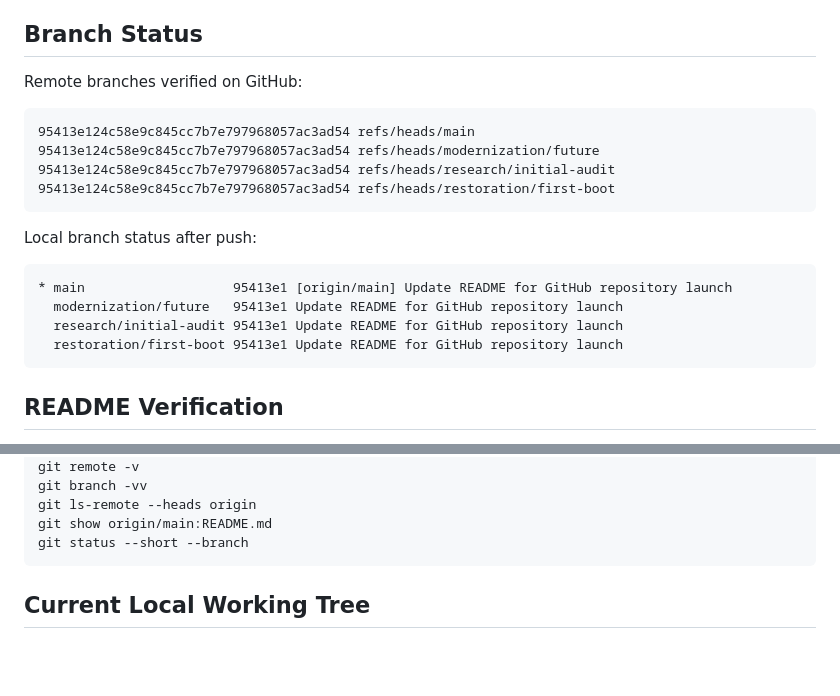
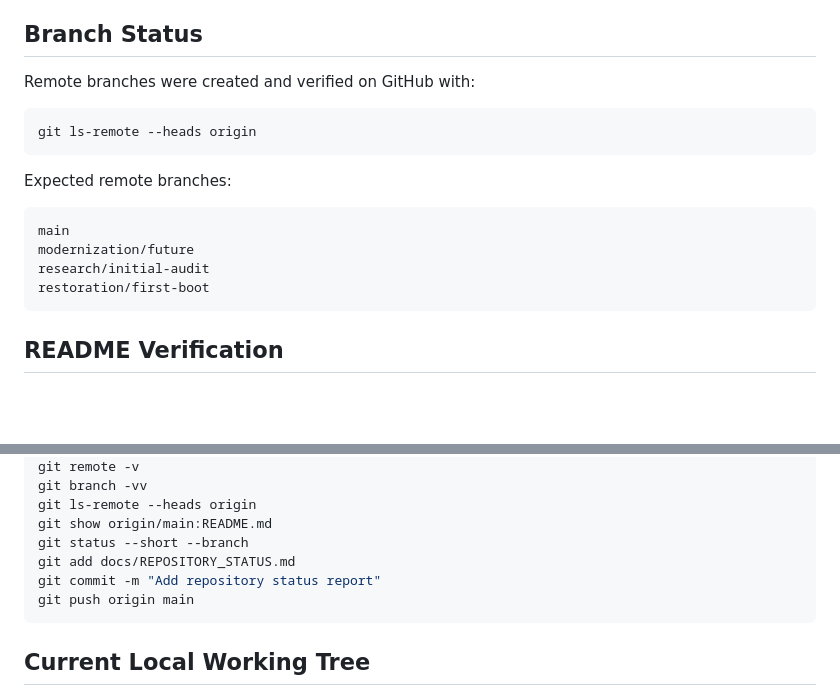
Before and after one commit to natearizona/PixelPost-Mark-II, a Markdown page: docs/REPOSITORY_STATUS.md, 2 parts joined by grey strips. GitHub-like rendering; blank space fills up the shorter version.

Commit message:
Clarify repository status verification

````diff
--- a/docs/REPOSITORY_STATUS.md
+++ b/docs/REPOSITORY_STATUS.md
@@ -33,22 +33,19 @@ Not pushed:
 
 ## Branch Status
 
-Remote branches verified on GitHub:
+Remote branches were created and verified on GitHub with:
+
+```bash
+git ls-remote --heads origin
+```
+
+Expected remote branches:
 
 ```text
-95413e124c58e9c845cc7b7e797968057ac3ad54 refs/heads/main
-95413e124c58e9c845cc7b7e797968057ac3ad54 refs/heads/modernization/future
-95413e124c58e9c845cc7b7e797968057ac3ad54 refs/heads/research/initial-audit
-95413e124c58e9c845cc7b7e797968057ac3ad54 refs/heads/restoration/first-boot
-```
-
-Local branch status after push:
-
-```text
-* main                   95413e1 [origin/main] Update README for GitHub repository launch
-  modernization/future   95413e1 Update README for GitHub repository launch
-  research/initial-audit 95413e1 Update README for GitHub repository launch
-  restoration/first-boot 95413e1 Update README for GitHub repository launch
+main
+modernization/future
+research/initial-audit
+restoration/first-boot
 ```
 
 ## README Verification
@@ -110,6 +107,9 @@ git branch -vv
 git ls-remote --heads origin
 git show origin/main:README.md
 git status --short --branch
+git add docs/REPOSITORY_STATUS.md
+git commit -m "Add repository status report"
+git push origin main
 ```
 
 ## Current Local Working Tree
````
